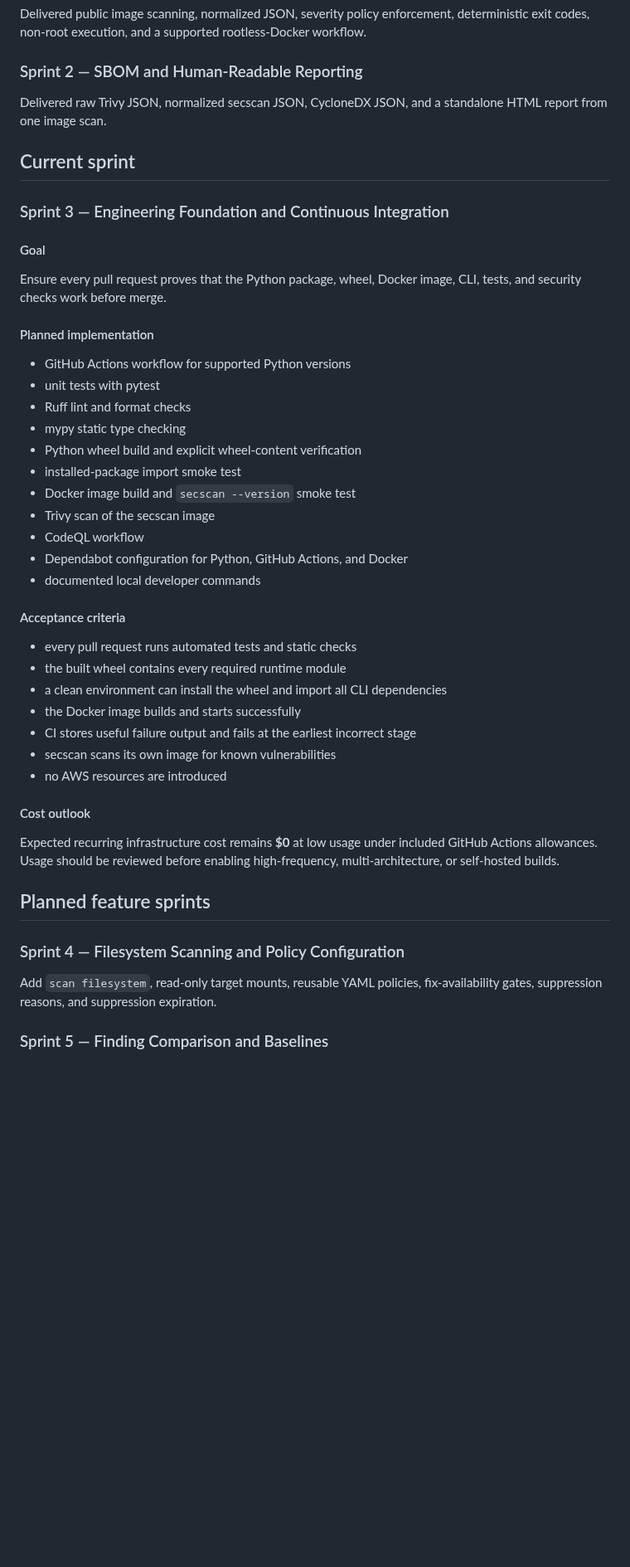
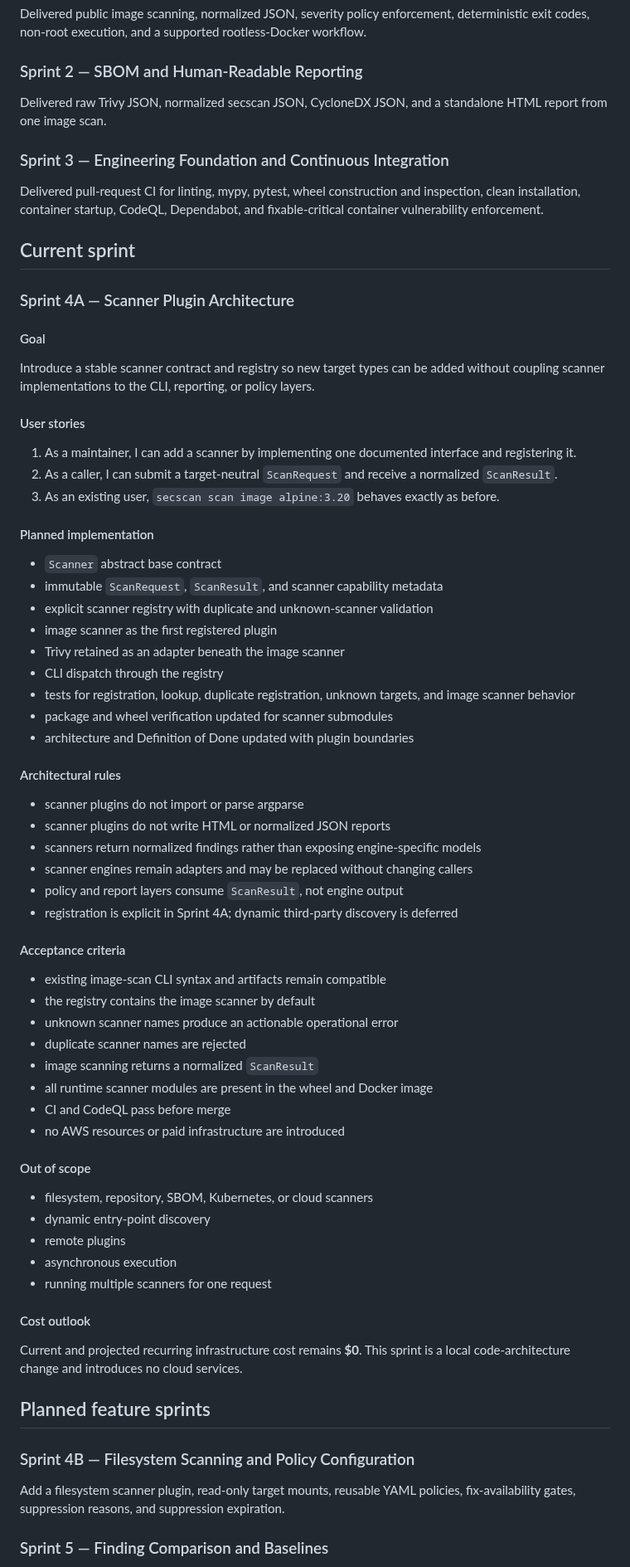
Before and after one commit to drakeg/secscan, a Markdown page: docs/ROADMAP.md, the part around one of its changes. Shown at 83% size. Rendered like a GitHub page; blank space fills up the shorter version.

Commit message:
document Sprint 4A plugin architecture

```diff
--- a/docs/ROADMAP.md
+++ b/docs/ROADMAP.md
@@ -26,47 +26,73 @@ Delivered public image scanning, normalized JSON, severity policy enforcement, d
 
 Delivered raw Trivy JSON, normalized secscan JSON, CycloneDX JSON, and a standalone HTML report from one image scan.
 
+### Sprint 3 — Engineering Foundation and Continuous Integration
+
+Delivered pull-request CI for linting, mypy, pytest, wheel construction and inspection, clean installation, container startup, CodeQL, Dependabot, and fixable-critical container vulnerability enforcement.
+
 ## Current sprint
 
-### Sprint 3 — Engineering Foundation and Continuous Integration
+### Sprint 4A — Scanner Plugin Architecture
 
 #### Goal
 
-Ensure every pull request proves that the Python package, wheel, Docker image, CLI, tests, and security checks work before merge.
+Introduce a stable scanner contract and registry so new target types can be added without coupling scanner implementations to the CLI, reporting, or policy layers.
+
+#### User stories
+
+1. As a maintainer, I can add a scanner by implementing one documented interface and registering it.
+2. As a caller, I can submit a target-neutral `ScanRequest` and receive a normalized `ScanResult`.
+3. As an existing user, `secscan scan image alpine:3.20` behaves exactly as before.
 
 #### Planned implementation
 
-- GitHub Actions workflow for supported Python versions
-- unit tests with pytest
-- Ruff lint and format checks
-- mypy static type checking
-- Python wheel build and explicit wheel-content verification
-- installed-package import smoke test
-- Docker image build and `secscan --version` smoke test
-- Trivy scan of the secscan image
-- CodeQL workflow
-- Dependabot configuration for Python, GitHub Actions, and Docker
-- documented local developer commands
+- `Scanner` abstract base contract
+- immutable `ScanRequest`, `ScanResult`, and scanner capability metadata
+- explicit scanner registry with duplicate and unknown-scanner validation
+- image scanner as the first registered plugin
+- Trivy retained as an adapter beneath the image scanner
+- CLI dispatch through the registry
+- tests for registration, lookup, duplicate registration, unknown targets, and image scanner behavior
+- package and wheel verification updated for scanner submodules
+- architecture and Definition of Done updated with plugin boundaries
+
+#### Architectural rules
+
+- scanner plugins do not import or parse argparse
+- scanner plugins do not write HTML or normalized JSON reports
+- scanners return normalized findings rather than exposing engine-specific models
+- scanner engines remain adapters and may be replaced without changing callers
+- policy and report layers consume `ScanResult`, not engine output
+- registration is explicit in Sprint 4A; dynamic third-party discovery is deferred
 
 #### Acceptance criteria
 
-- every pull request runs automated tests and static checks
-- the built wheel contains every required runtime module
-- a clean environment can install the wheel and import all CLI dependencies
-- the Docker image builds and starts successfully
-- CI stores useful failure output and fails at the earliest incorrect stage
-- secscan scans its own image for known vulnerabilities
-- no AWS resources are introduced
+- existing image-scan CLI syntax and artifacts remain compatible
+- the registry contains the image scanner by default
+- unknown scanner names produce an actionable operational error
+- duplicate scanner names are rejected
+- image scanning returns a normalized `ScanResult`
+- all runtime scanner modules are present in the wheel and Docker image
+- CI and CodeQL pass before merge
+- no AWS resources or paid infrastructure are introduced
+
+#### Out of scope
+
+- filesystem, repository, SBOM, Kubernetes, or cloud scanners
+- dynamic entry-point discovery
+- remote plugins
+- asynchronous execution
+- running multiple scanners for one request
 
 #### Cost outlook
 
-Expected recurring infrastructure cost remains **$0** at low usage under included GitHub Actions allowances. Usage should be reviewed before enabling high-frequency, multi-architecture, or self-hosted builds.
+Current and projected recurring infrastructure cost remains **$0**. This sprint is a local code-architecture change and introduces no cloud services.
 
 ## Planned feature sprints
 
-### Sprint 4 — Filesystem Scanning and Policy Configuration
+### Sprint 4B — Filesystem Scanning and Policy Configuration
 
-Add `scan filesystem`, read-only target mounts, reusable YAML policies, fix-availability gates, suppression reasons, and suppression expiration.
+Add a filesystem scanner plugin, read-only target mounts, reusable YAML policies, fix-availability gates, suppression reasons, and suppression expiration.
 
 ### Sprint 5 — Finding Comparison and Baselines
 
```
Also changed, not shown: other parts of docs/ROADMAP.md (+1 -1 lines).
